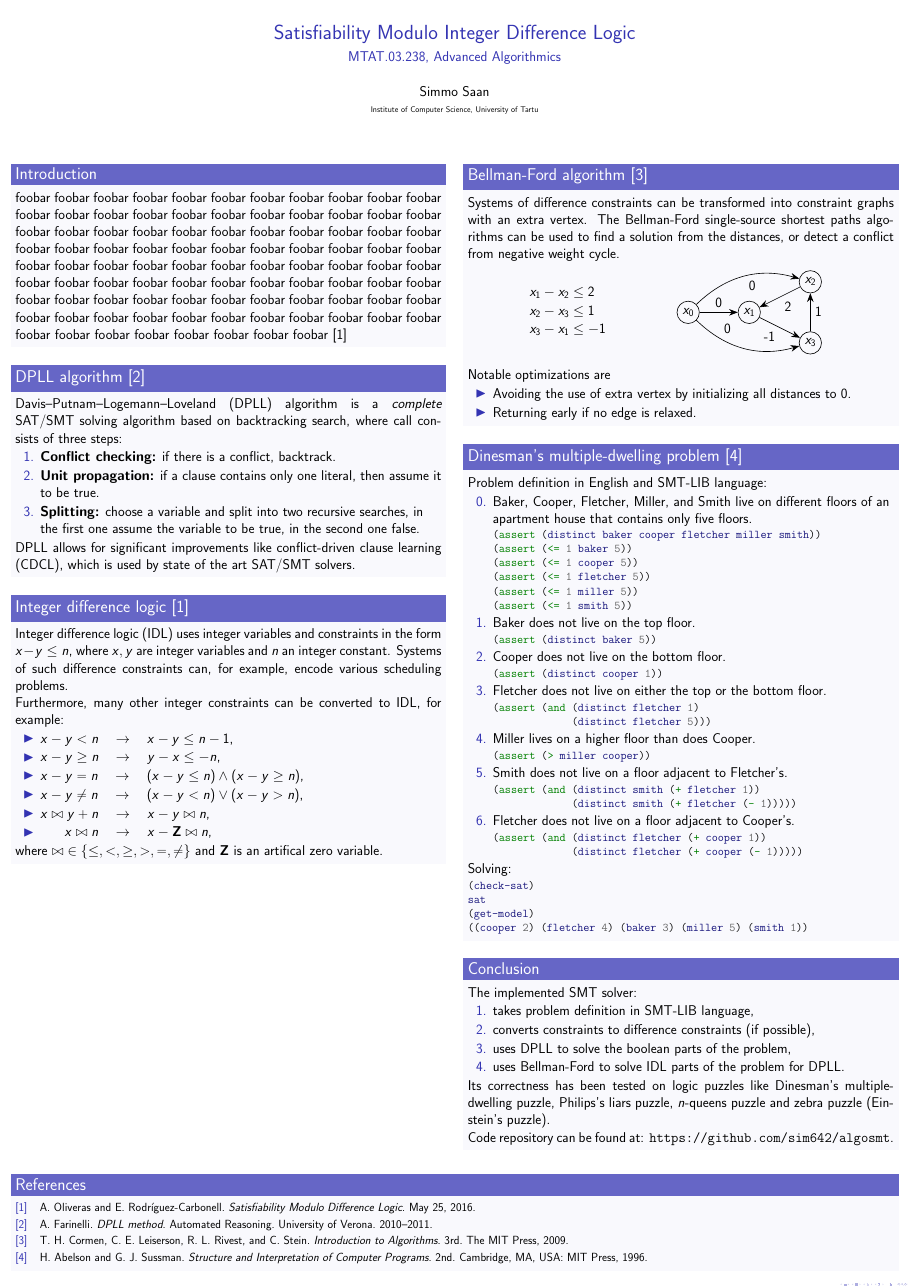
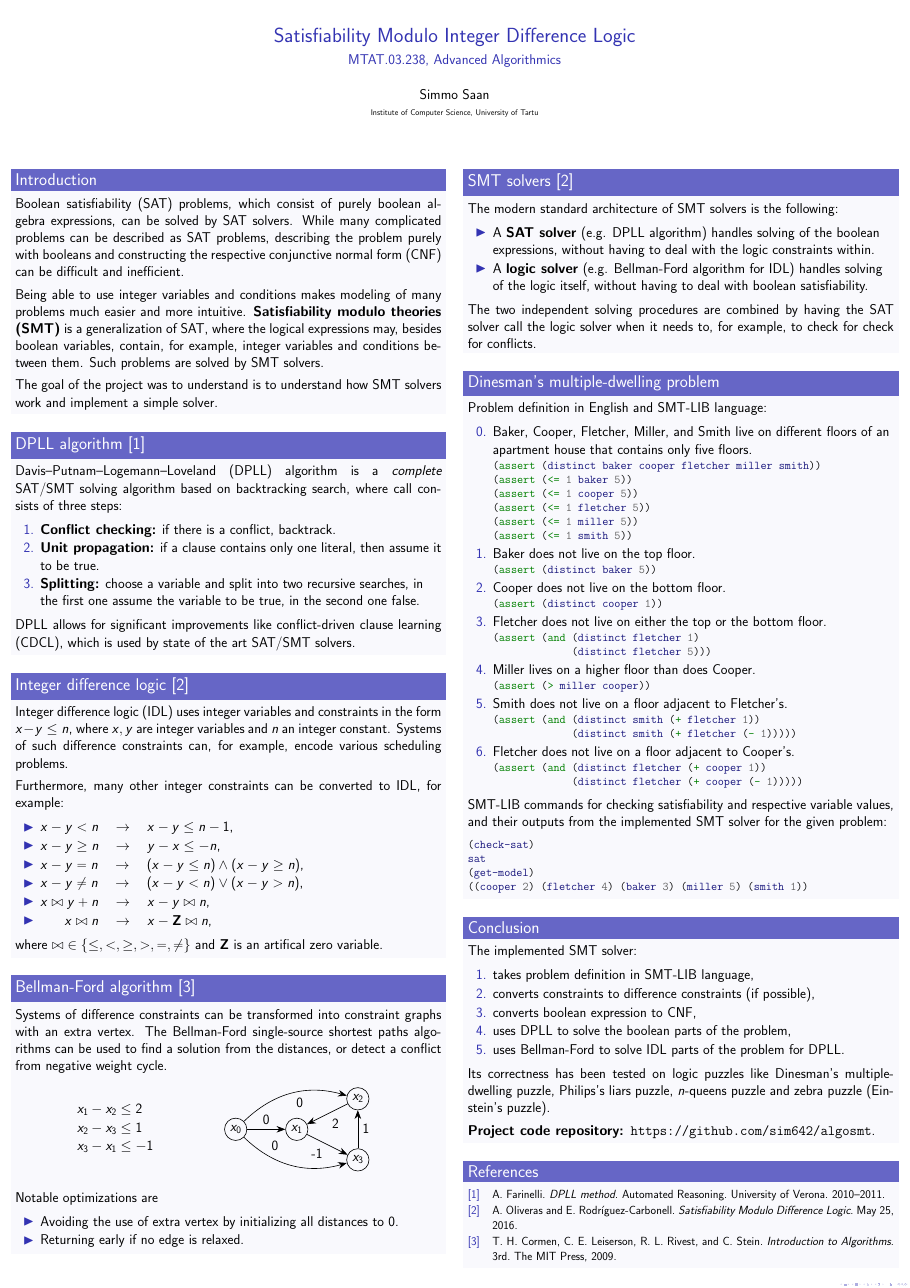
Before and after one commit to sim642/algosmt, a LaTeX poster (poster/poster.tex): the whole page. Compiled offline with pdfLaTeX.

Commit message:
Add introduction and SMT solver architecture to poster

```diff
--- a/poster/poster.tex
+++ b/poster/poster.tex
@@ -5,10 +5,11 @@
 \setbeamercolor{block body}{bg=title.fg!3!white}
 \addtobeamertemplate{block end}{}{\vspace*{2ex}} % White space under blocks
 
-
 \usepackage[utf8]{inputenc}
 \usepackage[english]{babel}
 \usepackage{csquotes}
+
+\addtobeamertemplate{block begin}{}{\setlength{\parskip}{10pt}\vspace{-\parskip}} % hack
 
 \usepackage[backend=biber,sorting=none]{biblatex}
 \ExecuteBibliographyOptions{giveninits=true,maxnames=4}
@@ -58,7 +59,11 @@
 \begin{columns}[t,onlytextwidth]
 	\begin{column}{0.485\textwidth}
 		\begin{block}{Introduction}
-			foobar foobar foobar foobar foobar foobar foobar foobar foobar foobar foobar foobar foobar foobar foobar foobar foobar foobar foobar foobar foobar foobar foobar foobar foobar foobar foobar foobar foobar foobar foobar foobar foobar foobar foobar foobar foobar foobar foobar foobar foobar foobar foobar foobar foobar foobar foobar foobar foobar foobar foobar foobar foobar foobar foobar foobar foobar foobar foobar foobar foobar foobar foobar foobar foobar foobar foobar foobar foobar foobar foobar foobar foobar foobar foobar foobar foobar foobar foobar foobar foobar foobar foobar foobar foobar foobar foobar foobar foobar foobar foobar foobar foobar foobar foobar foobar~\cite{slides}
+			Boolean satisfiability (SAT) problems, which consist of purely boolean algebra expressions, can be solved by SAT solvers. While many complicated problems can be described as SAT problems, describing the problem purely with booleans and constructing the respective conjunctive normal form (CNF) can be difficult and inefficient.
+
+			Being able to use integer variables and conditions makes modeling of many problems much easier and more intuitive. \textbf{Satisfiability modulo theories (SMT)} is a generalization of SAT, where the logical expressions may, besides boolean variables, contain, for example, integer variables and conditions between them. Such problems are solved by SMT solvers.
+
+			The goal of the project was to understand is to understand how SMT solvers work and implement a simple solver.
 		\end{block}
 
 		\begin{block}{DPLL algorithm~\cite{DPLLmethod}}
@@ -86,9 +91,7 @@
 			\end{itemize}
 			where ${\bowtie} \in \{\leq, <, \geq, >, =, \neq\}$ and $\mathbf{Z}$ is an artifical zero variable.
 		\end{block}
-	\end{column}
 
-	\begin{column}{0.485\textwidth}
 		\begin{block}{Bellman-Ford algorithm~\cite{CLRS}}
 			Systems of difference constraints can be transformed into constraint graphs with an extra vertex. The Bellman-Ford single-source shortest paths algorithms can be used to find a solution from the distances, or detect a conflict from negative weight cycle.
 
@@ -136,8 +139,19 @@
 				\item Returning early if no edge is relaxed.
 			\end{itemize}
 		\end{block}
+	\end{column}
 
-		\begin{block}{Dinesman's multiple-dwelling problem~\cite{SICP}}
+	\begin{column}{0.485\textwidth}
+		\begin{block}{SMT solvers~\cite{slides}}
+			The modern standard architecture of SMT solvers is the following:
+			\begin{itemize}
+				\item A \textbf{SAT solver} (e.g. DPLL algorithm) handles solving of the boolean expressions, without having to deal with the logic constraints within.
+				\item A \textbf{logic solver} (e.g. Bellman-Ford algorithm for IDL) handles solving of the logic itself, without having to deal with boolean satisfiability.
+			\end{itemize}
+			The two independent solving procedures are combined by having the SAT solver call the logic solver when it needs to, for example, to check for check for conflicts.
+		\end{block}
+
+		\begin{block}{Dinesman's multiple-dwelling problem} %~\cite{SICP}}
 			Problem definition in English and SMT-LIB language:
 			\begin{enumerate}
 				\setcounter{enumi}{-1} % start from 0
@@ -186,7 +200,7 @@
 				\end{smtlib}
 			\end{enumerate}
 
-			Solving:
+			SMT-LIB commands for checking satisfiability and respective variable values, and their outputs from the implemented SMT solver for the given problem:
 			\begin{smtlib}
 				(check-sat)
 				sat
@@ -200,27 +214,29 @@
 			\begin{enumerate}
 				\item takes problem definition in SMT-LIB language,
 				\item converts constraints to difference constraints (if possible),
+				\item converts boolean expression to CNF,
 				\item uses DPLL to solve the boolean parts of the problem,
 				\item uses Bellman-Ford to solve IDL parts of the problem for DPLL.
 			\end{enumerate}
 
 			Its correctness has been tested on logic puzzles like Dinesman's multiple-dwelling puzzle, Philips's liars puzzle, $n$-queens puzzle and zebra puzzle (Einstein's puzzle).
 
-			Code repository can be found at: \url{https://github.com/sim642/algosmt}.
+			\textbf{Project code repository: \url{https://github.com/sim642/algosmt}}.
 		\end{block}
 
-%		\begin{block}{Acknowledgements}
-%			\includegraphics[width=0.5\linewidth]{ita_small-logo-eng.png}
-%		\end{block}
+		\begin{block}{References}
+			\setbeamertemplate{bibliography item}[text]
+			\printbibliography[heading=none]
+		\end{block}
 	\end{column}
 \end{columns}
 
-\vspace{0.5em}
-
-\begin{block}{References}
-	\setbeamertemplate{bibliography item}[text]
-	\printbibliography[heading=none]
-\end{block}
+%\vspace{0.5em}
+%
+%\begin{block}{References}
+%	\setbeamertemplate{bibliography item}[text]
+%	\printbibliography[heading=none]
+%\end{block}
 
 \end{frame}
 
```
Also changed, not shown: poster/poster.tex (2 more changed lines).
